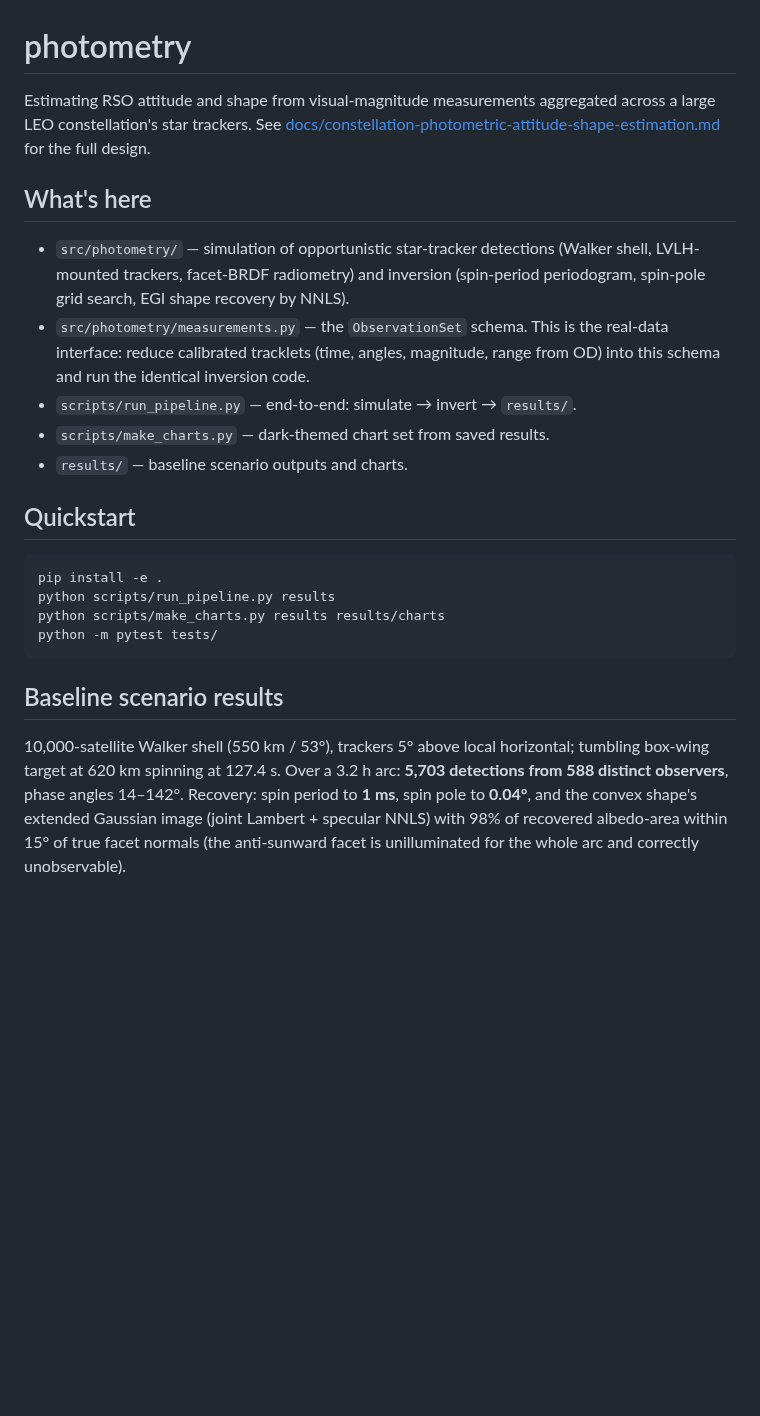
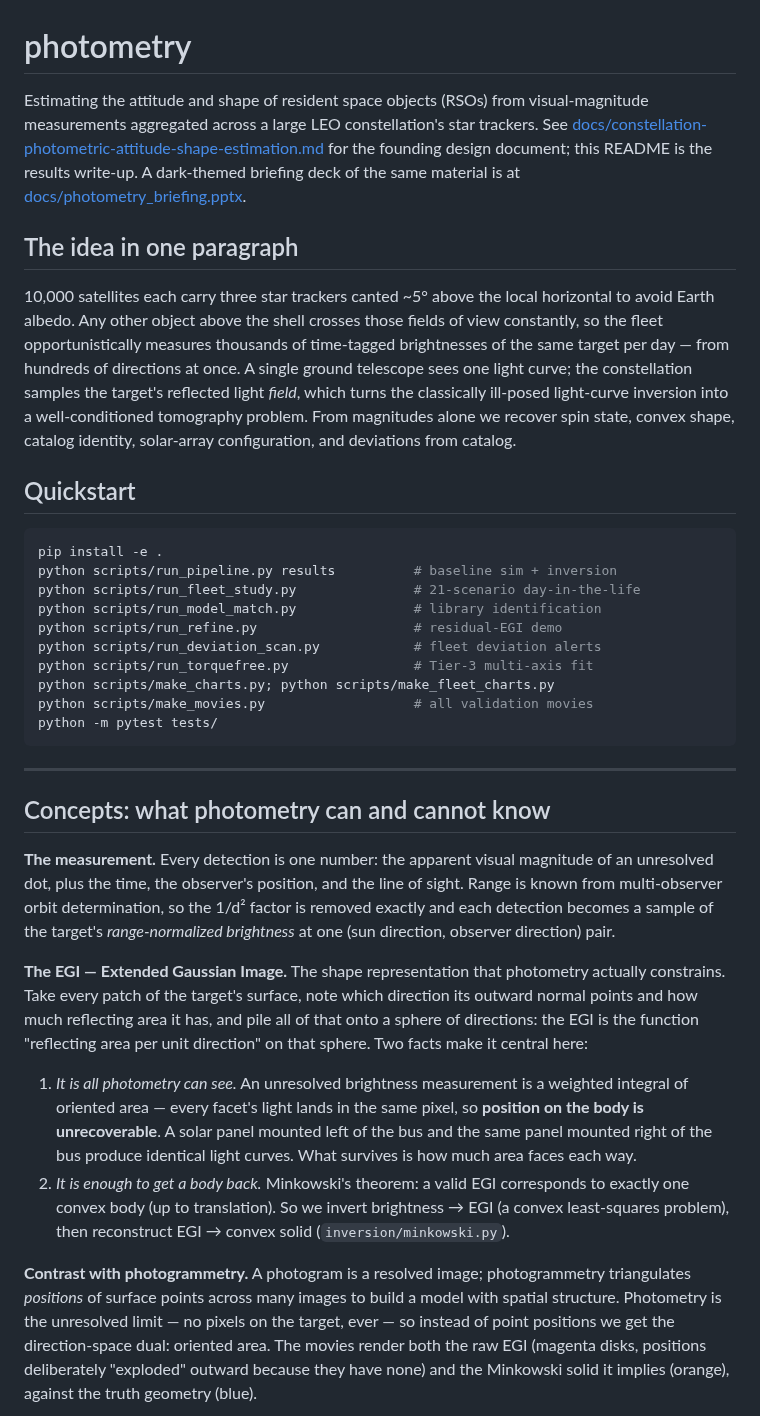
Before and after one commit to nikkelj/photometry, a Markdown page: README.md, the part around one of its changes. Rendered like a GitHub page; blank space fills up the shorter version.

````diff
--- a/README.md
+++ b/README.md
@@ -1,38 +1,76 @@
 # photometry
 
-Estimating RSO attitude and shape from visual-magnitude measurements aggregated
-across a large LEO constellation's star trackers. See
+Estimating the attitude and shape of resident space objects (RSOs) from
+visual-magnitude measurements aggregated across a large LEO
+constellation's star trackers. See
 [docs/constellation-photometric-attitude-shape-estimation.md](docs/constellation-photometric-attitude-shape-estimation.md)
-for the full design.
+for the founding design document; this README is the results write-up. A
+dark-themed briefing deck of the same material is at
+[docs/photometry_briefing.pptx](docs/photometry_briefing.pptx).
 
-## What's here
+## The idea in one paragraph
 
-- `src/photometry/` — simulation of opportunistic star-tracker detections
-  (Walker shell, LVLH-mounted trackers, facet-BRDF radiometry) and inversion
-  (spin-period periodogram, spin-pole grid search, EGI shape recovery by NNLS).
-- `src/photometry/measurements.py` — the `ObservationSet` schema. This is the
-  real-data interface: reduce calibrated tracklets (time, angles, magnitude,
-  range from OD) into this schema and run the identical inversion code.
-- `scripts/run_pipeline.py` — end-to-end: simulate → invert → `results/`.
-- `scripts/make_charts.py` — dark-themed chart set from saved results.
-- `results/` — baseline scenario outputs and charts.
+10,000 satellites each carry three star trackers canted ~5° above the
+local horizontal to avoid Earth albedo. Any other object above the shell
+crosses those fields of view constantly, so the fleet opportunistically
+measures thousands of time-tagged brightnesses of the same target per
+day — from hundreds of directions at once. A single ground telescope
+sees one light curve; the constellation samples the target's reflected
+light *field*, which turns the classically ill-posed light-curve
+inversion into a well-conditioned tomography problem. From magnitudes
+alone we recover spin state, convex shape, catalog identity, solar-array
+configuration, and deviations from catalog.
 
 ## Quickstart
 
 ```bash
 pip install -e .
-python scripts/run_pipeline.py results
-python scripts/make_charts.py results results/charts
+python scripts/run_pipeline.py results          # baseline sim + inversion
+python scripts/run_fleet_study.py               # 21-scenario day-in-the-life
+python scripts/run_model_match.py               # library identification
+python scripts/run_refine.py                    # residual-EGI demo
+python scripts/run_deviation_scan.py            # fleet deviation alerts
+python scripts/run_torquefree.py                # Tier-3 multi-axis fit
+python scripts/make_charts.py; python scripts/make_fleet_charts.py
+python scripts/make_movies.py                   # all validation movies
 python -m pytest tests/
 ```
 
-## Baseline scenario results
+---
 
-10,000-satellite Walker shell (550 km / 53°), trackers 5° above local
-horizontal; tumbling box-wing target at 620 km spinning at 127.4 s. Over a
-3.2 h arc: **5,703 detections from 588 distinct observers**, phase angles
-14–142°. Recovery: spin period to **1 ms**, spin pole to **0.04°**, and the
-convex shape's extended Gaussian image (joint Lambert + specular NNLS) with
-98% of recovered albedo-area within 15° of true facet normals (the
-anti-sunward facet is unilluminated for the whole arc and correctly
-unobservable).
+## Concepts: what photometry can and cannot know
+
+**The measurement.** Every detection is one number: the apparent visual
+magnitude of an unresolved dot, plus the time, the observer's position,
+and the line of sight. Range is known from multi-observer orbit
+determination, so the 1/d² factor is removed exactly and each detection
+becomes a sample of the target's *range-normalized brightness* at one
+(sun direction, observer direction) pair.
+
+**The EGI — Extended Gaussian Image.** The shape representation that
+photometry actually constrains. Take every patch of the target's
+surface, note which direction its outward normal points and how much
+reflecting area it has, and pile all of that onto a sphere of
+directions: the EGI is the function "reflecting area per unit direction"
+on that sphere. Two facts make it central here:
+
+1. *It is all photometry can see.* An unresolved brightness measurement
+   is a weighted integral of oriented area — every facet's light lands in
+   the same pixel, so **position on the body is unrecoverable**. A solar
+   panel mounted left of the bus and the same panel mounted right of the
+   bus produce identical light curves. What survives is how much area
+   faces each way.
+2. *It is enough to get a body back.* Minkowski's theorem: a valid EGI
+   corresponds to exactly one convex body (up to translation). So we
+   invert brightness → EGI (a convex least-squares problem), then
+   reconstruct EGI → convex solid (`inversion/minkowski.py`).
+
+**Contrast with photogrammetry.** A photogram is a resolved image;
+photogrammetry triangulates *positions* of surface points across many
+images to build a model with spatial structure. Photometry is the
+unresolved limit — no pixels on the target, ever — so instead of point
+positions we get the direction-space dual: oriented area. The movies
+render both the raw EGI (magenta disks, positions deliberately
+"exploded" outward because they have none) and the Minkowski solid it
+implies (orange), against the truth geometry (blue).
+
````
Also changed, not shown: other parts of README.md (+171 -143 lines), results/charts/08_model_match.png, 1 other file.
